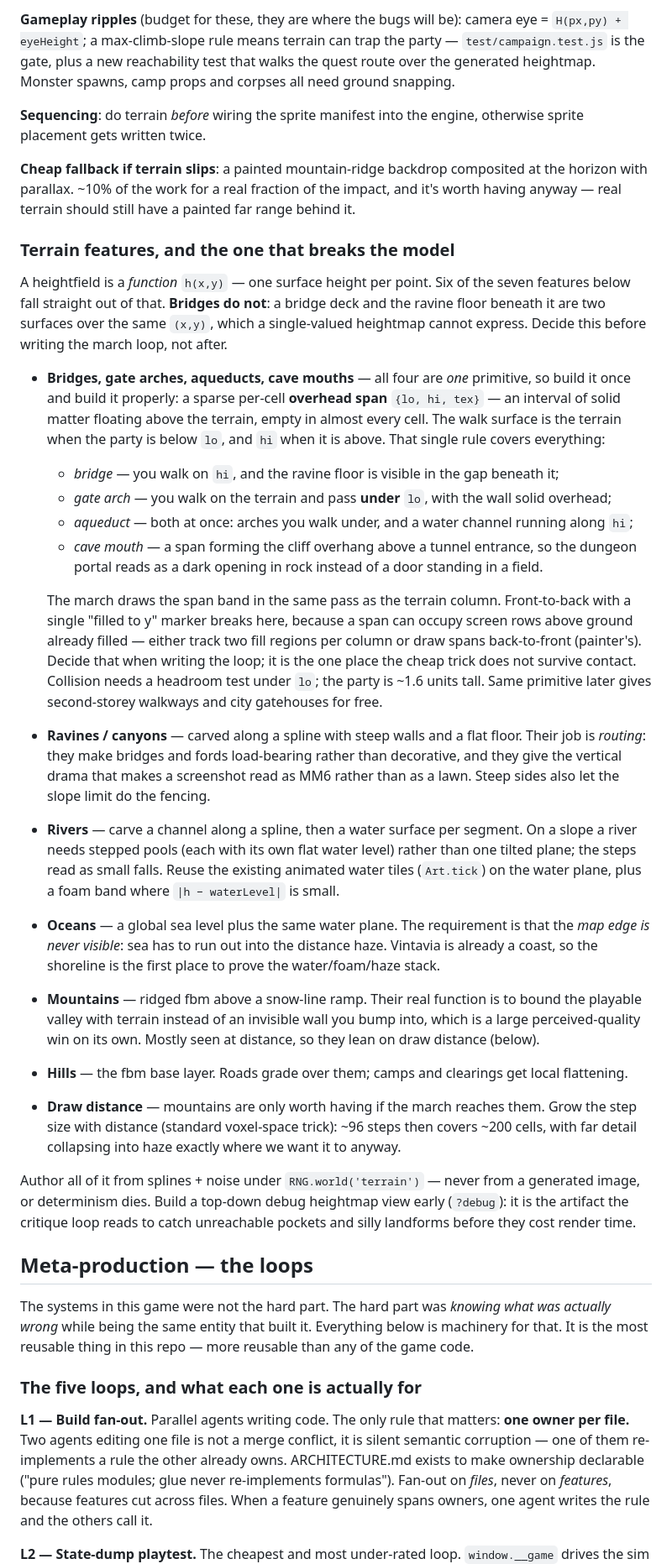
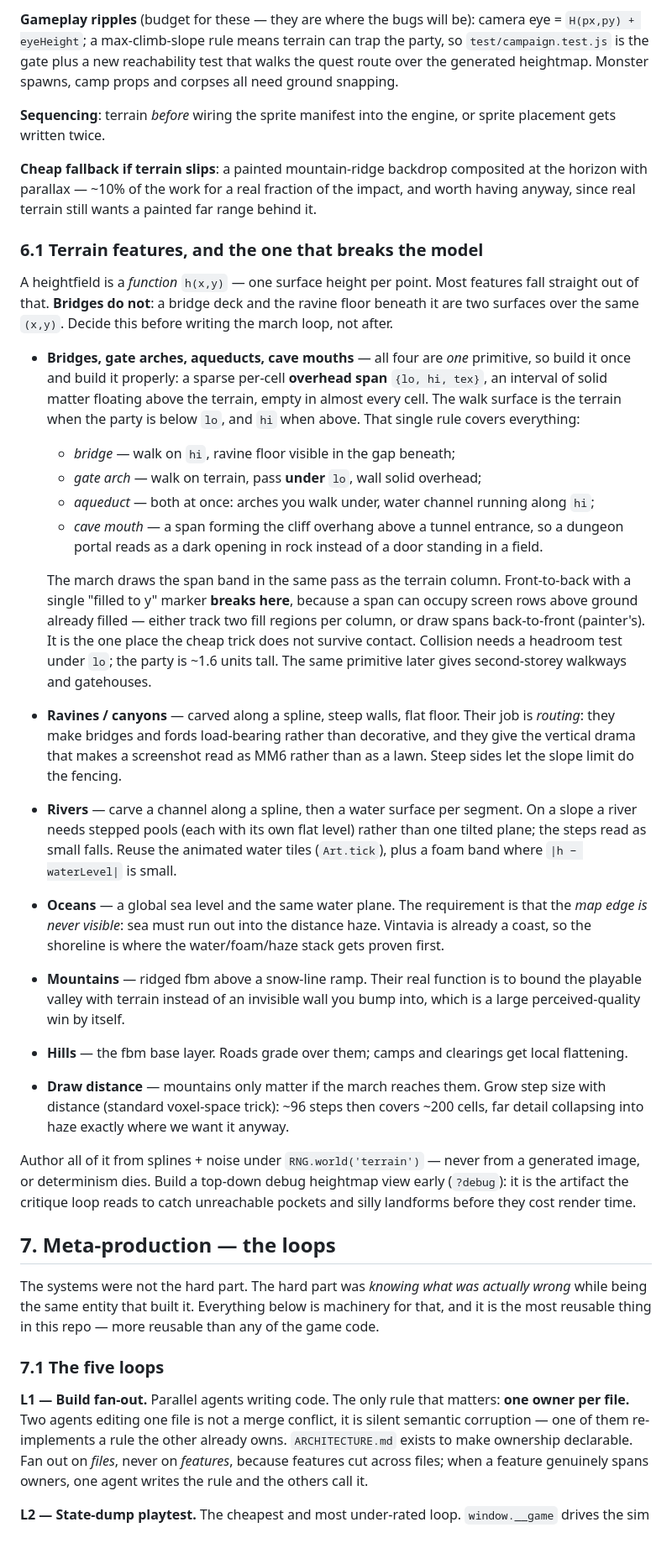
Before and after one commit to Donstyles/Single-shot-try-mm6, a Markdown page: HANDOFF.md, the part around one of its changes. Shown at 84% size. Rendered like a GitHub page; blank space fills up the shorter version.

Commit message:
handoff: consolidate into a complete continuation document

```diff
--- a/HANDOFF.md
+++ b/HANDOFF.md
@@ -111,75 +163,71 @@ The ASCII grid stays the authority for solid/walkable; the heightmap is a parall
 
-**Gameplay ripples** (budget for these, they are where the bugs will be): camera eye = `H(px,py) +
-eyeHeight`; a max-climb-slope rule means terrain can trap the party — `test/campaign.test.js` is the
-gate, plus a new reachability test that walks the quest route over the generated heightmap. Monster
-spawns, camp props and corpses all need ground snapping.
+**Gameplay ripples** (budget for these — they are where the bugs will be): camera eye =
+`H(px,py) + eyeHeight`; a max-climb-slope rule means terrain can trap the party, so
+`test/campaign.test.js` is the gate plus a new reachability test that walks the quest route over the
+generated heightmap. Monster spawns, camp props and corpses all need ground snapping.
 
-**Sequencing**: do terrain *before* wiring the sprite manifest into the engine, otherwise sprite
-placement gets written twice.
+**Sequencing**: terrain *before* wiring the sprite manifest into the engine, or sprite placement gets
+written twice.
 
-**Cheap fallback if terrain slips**: a painted mountain-ridge backdrop composited at the horizon
-with parallax. ~10% of the work for a real fraction of the impact, and it's worth having anyway —
-real terrain should still have a painted far range behind it.
+**Cheap fallback if terrain slips**: a painted mountain-ridge backdrop composited at the horizon with
+parallax — ~10% of the work for a real fraction of the impact, and worth having anyway, since real
+terrain still wants a painted far range behind it.
 
-### Terrain features, and the one that breaks the model
+### 6.1 Terrain features, and the one that breaks the model
 
-A heightfield is a *function* `h(x,y)` — one surface height per point. Six of the seven features
-below fall straight out of that. **Bridges do not**: a bridge deck and the ravine floor beneath it
-are two surfaces over the same `(x,y)`, which a single-valued heightmap cannot express. Decide this
-before writing the march loop, not after.
+A heightfield is a *function* `h(x,y)` — one surface height per point. Most features fall straight out
+of that. **Bridges do not**: a bridge deck and the ravine floor beneath it are two surfaces over the
+same `(x,y)`. Decide this before writing the march loop, not after.
 
 - **Bridges, gate arches, aqueducts, cave mouths** — all four are *one* primitive, so build it once
-  and build it properly: a sparse per-cell **overhead span** `{lo, hi, tex}` — an interval of solid
+  and build it properly: a sparse per-cell **overhead span** `{lo, hi, tex}`, an interval of solid
   matter floating above the terrain, empty in almost every cell. The walk surface is the terrain when
-  the party is below `lo`, and `hi` when it is above. That single rule covers everything:
-  - *bridge* — you walk on `hi`, and the ravine floor is visible in the gap beneath it;
-  - *gate arch* — you walk on the terrain and pass **under** `lo`, with the wall solid overhead;
-  - *aqueduct* — both at once: arches you walk under, and a water channel running along `hi`;
-  - *cave mouth* — a span forming the cliff overhang above a tunnel entrance, so the dungeon portal
+  the party is below `lo`, and `hi` when above. That single rule covers everything:
+  - *bridge* — walk on `hi`, ravine floor visible in the gap beneath;
+  - *gate arch* — walk on terrain, pass **under** `lo`, wall solid overhead;
+  - *aqueduct* — both at once: arches you walk under, water channel running along `hi`;
+  - *cave mouth* — a span forming the cliff overhang above a tunnel entrance, so a dungeon portal
     reads as a dark opening in rock instead of a door standing in a field.
 
   The march draws the span band in the same pass as the terrain column. Front-to-back with a single
-  "filled to y" marker breaks here, because a span can occupy screen rows above ground already
-  filled — either track two fill regions per column or draw spans back-to-front (painter's). Decide
-  that when writing the loop; it is the one place the cheap trick does not survive contact.
-  Collision needs a headroom test under `lo`; the party is ~1.6 units tall. Same primitive later
-  gives second-storey walkways and city gatehouses for free.
-- **Ravines / canyons** — carved along a spline with steep walls and a flat floor. Their job is
-  *routing*: they make bridges and fords load-bearing rather than decorative, and they give the
-  vertical drama that makes a screenshot read as MM6 rather than as a lawn. Steep sides also let the
-  slope limit do the fencing.
+  "filled to y" marker **breaks here**, because a span can occupy screen rows above ground already
+  filled — either track two fill regions per column, or draw spans back-to-front (painter's). It is
+  the one place the cheap trick does not survive contact. Collision needs a headroom test under `lo`;
+  the party is ~1.6 units tall. The same primitive later gives second-storey walkways and gatehouses.
+- **Ravines / canyons** — carved along a spline, steep walls, flat floor. Their job is *routing*: they
+  make bridges and fords load-bearing rather than decorative, and they give the vertical drama that
+  makes a screenshot read as MM6 rather than as a lawn. Steep sides let the slope limit do the fencing.
 - **Rivers** — carve a channel along a spline, then a water surface per segment. On a slope a river
-  needs stepped pools (each with its own flat water level) rather than one tilted plane; the steps
-  read as small falls. Reuse the existing animated water tiles (`Art.tick`) on the water plane, plus
-  a foam band where `|h − waterLevel|` is small.
-- **Oceans** — a global sea level plus the same water plane. The requirement is that the *map edge is
-  never visible*: sea has to run out into the distance haze. Vintavia is already a coast, so the
-  shoreline is the first place to prove the water/foam/haze stack.
+  needs stepped pools (each with its own flat level) rather than one tilted plane; the steps read as
+  small falls. Reuse the animated water tiles (`Art.tick`), plus a foam band where `|h − waterLevel|`
+  is small.
+- **Oceans** — a global sea level and the same water plane. The requirement is that the *map edge is
+  never visible*: sea must run out into the distance haze. Vintavia is already a coast, so the
+  shoreline is where the water/foam/haze stack gets proven first.
 - **Mountains** — ridged fbm above a snow-line ramp. Their real function is to bound the playable
   valley with terrain instead of an invisible wall you bump into, which is a large perceived-quality
-  win on its own. Mostly seen at distance, so they lean on draw distance (below).
+  win by itself.
 - **Hills** — the fbm base layer. Roads grade over them; camps and clearings get local flattening.
-- **Draw distance** — mountains are only worth having if the march reaches them. Grow the step size
-  with distance (standard voxel-space trick): ~96 steps then covers ~200 cells, with far detail
-  collapsing into haze exactly where we want it to anyway.
+- **Draw distance** — mountains only matter if the march reaches them. Grow step size with distance
+  (standard voxel-space trick): ~96 steps then covers ~200 cells, far detail collapsing into haze
+  exactly where we want it anyway.
 
 Author all of it from splines + noise under `RNG.world('terrain')` — never from a generated image, or
 determinism dies. Build a top-down debug heightmap view early (`?debug`): it is the artifact the
 critique loop reads to catch unreachable pockets and silly landforms before they cost render time.
 
-## Meta-production — the loops
+## 7. Meta-production — the loops
 
-The systems in this game were not the hard part. The hard part was *knowing what was actually wrong*
-while being the same entity that built it. Everything below is machinery for that. It is the most
-reusable thing in this repo — more reusable than any of the game code.
+The systems were not the hard part. The hard part was *knowing what was actually wrong* while being
+the same entity that built it. Everything below is machinery for that, and it is the most reusable
+thing in this repo — more reusable than any of the game code.
 
-### The five loops, and what each one is actually for
+### 7.1 The five loops
 
 **L1 — Build fan-out.** Parallel agents writing code. The only rule that matters: **one owner per
-file.** Two agents editing one file is not a merge conflict, it is silent semantic corruption — one
-of them re-implements a rule the other already owns. ARCHITECTURE.md exists to make ownership
-declarable ("pure rules modules; glue never re-implements formulas"). Fan-out on *files*, never on
-*features*, because features cut across files. When a feature genuinely spans owners, one agent
-writes the rule and the others call it.
+file.** Two agents editing one file is not a merge conflict, it is silent semantic corruption — one of
+them re-implements a rule the other already owns. `ARCHITECTURE.md` exists to make ownership
+declarable. Fan out on *files*, never on *features*, because features cut across files; when a feature
+genuinely spans owners, one agent writes the rule and the others call it.
 
 **L2 — State-dump playtest.** The cheapest and most under-rated loop. `window.__game` drives the sim
```
Also changed, not shown: other parts of HANDOFF.md (+238 -151 lines).
